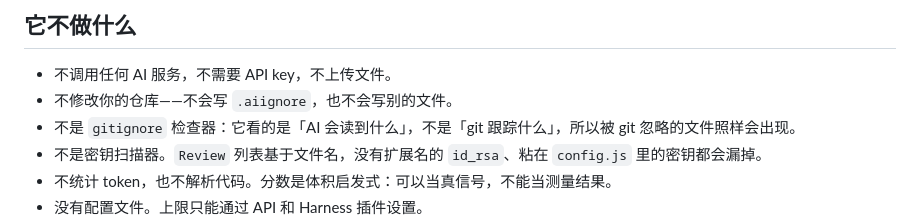
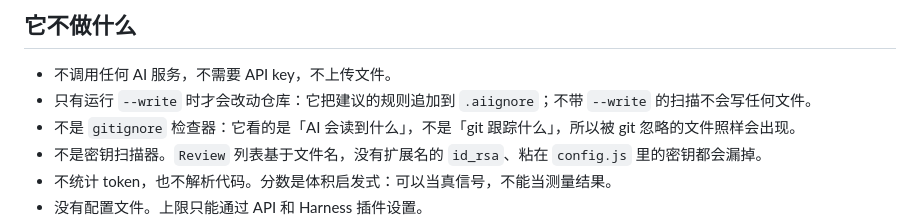
Before and after one commit to WJDdidi-1/ai-context-doctor, a Markdown page: docs/README.zh-CN.md, the part around the change. GitHub-like rendering.

```diff
--- a/docs/README.zh-CN.md
+++ b/docs/README.zh-CN.md
@@ -179,7 +179,7 @@ dsh plugin --profile web add dsh-aiignore
 ## 它不做什么
 
 - 不调用任何 AI 服务，不需要 API key，不上传文件。
-- 不修改你的仓库——不会写 `.aiignore`，也不会写别的文件。
+- 只有运行 `--write` 时才会改动仓库：它把建议的规则追加到 `.aiignore`；不带 `--write` 的扫描不会写任何文件。
 - 不是 `gitignore` 检查器：它看的是「AI 会读到什么」，不是「git 跟踪什么」，所以被 git 忽略的文件照样会出现。
 - 不是密钥扫描器。`Review` 列表基于文件名，没有扩展名的 `id_rsa`、粘在 `config.js` 里的密钥都会漏掉。
 - 不统计 token，也不解析代码。分数是体积启发式：可以当真信号，不能当测量结果。
```
Also changed, not shown: README.md (+1 -1 lines).
